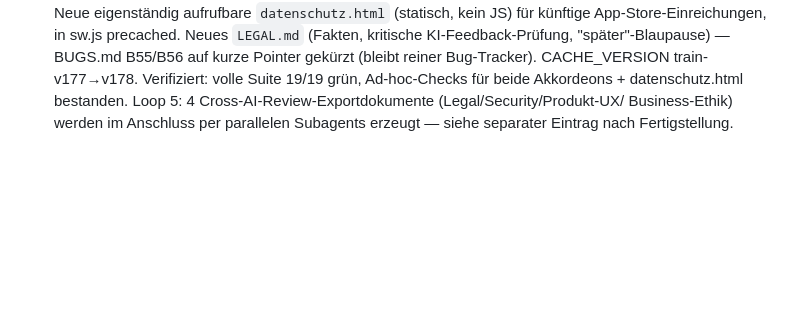
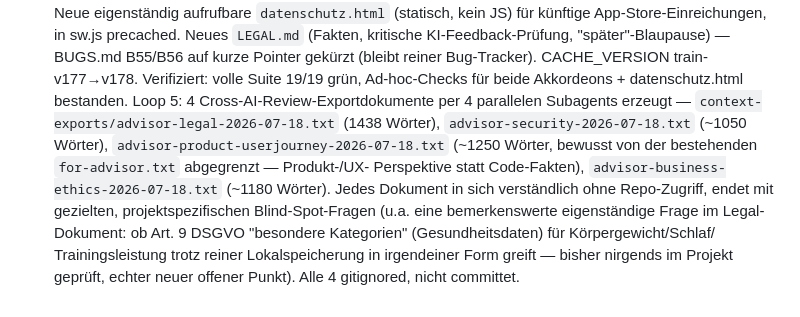
Before and after one commit to 777random/TRAIN, a Markdown page: SESSION_LOG.md, the part around the change. Rendered like a GitHub page; blank space fills up the shorter version.

Commit message:
chore: Loop 5 - log completion of 4 cross-AI advisor export documents
Co-Authored-By: Claude Sonnet 5 <noreply@anthropic.com>

```diff
--- a/SESSION_LOG.md
+++ b/SESSION_LOG.md
@@ -933,6 +933,16 @@ Eigentliche Aufgabe: direkter Anschluss an den v177-Sprint — Nutzer ließ
   auf kurze Pointer gekürzt (bleibt reiner Bug-Tracker). CACHE_VERSION
   train-v177→v178. Verifiziert: volle Suite 19/19 grün, Ad-hoc-Checks
   für beide Akkordeons + datenschutz.html bestanden.
-Loop 5: 4 Cross-AI-Review-Exportdokumente (Legal/Security/Produkt-UX/
-  Business-Ethik) werden im Anschluss per parallelen Subagents erzeugt
-  — siehe separater Eintrag nach Fertigstellung.
+Loop 5: 4 Cross-AI-Review-Exportdokumente per 4 parallelen Subagents
+  erzeugt — `context-exports/advisor-legal-2026-07-18.txt` (1438 Wörter),
+  `advisor-security-2026-07-18.txt` (~1050 Wörter),
+  `advisor-product-userjourney-2026-07-18.txt` (~1250 Wörter, bewusst
+  von der bestehenden `for-advisor.txt` abgegrenzt — Produkt-/UX-
+  Perspektive statt Code-Fakten), `advisor-business-ethics-2026-07-18.txt`
+  (~1180 Wörter). Jedes Dokument in sich verständlich ohne Repo-Zugriff,
+  endet mit gezielten, projektspezifischen Blind-Spot-Fragen (u.a. eine
+  bemerkenswerte eigenständige Frage im Legal-Dokument: ob Art. 9 DSGVO
+  "besondere Kategorien" (Gesundheitsdaten) für Körpergewicht/Schlaf/
+  Trainingsleistung trotz reiner Lokalspeicherung in irgendeiner Form
+  greift — bisher nirgends im Projekt geprüft, echter neuer offener
+  Punkt). Alle 4 gitignored, nicht committet.
```
